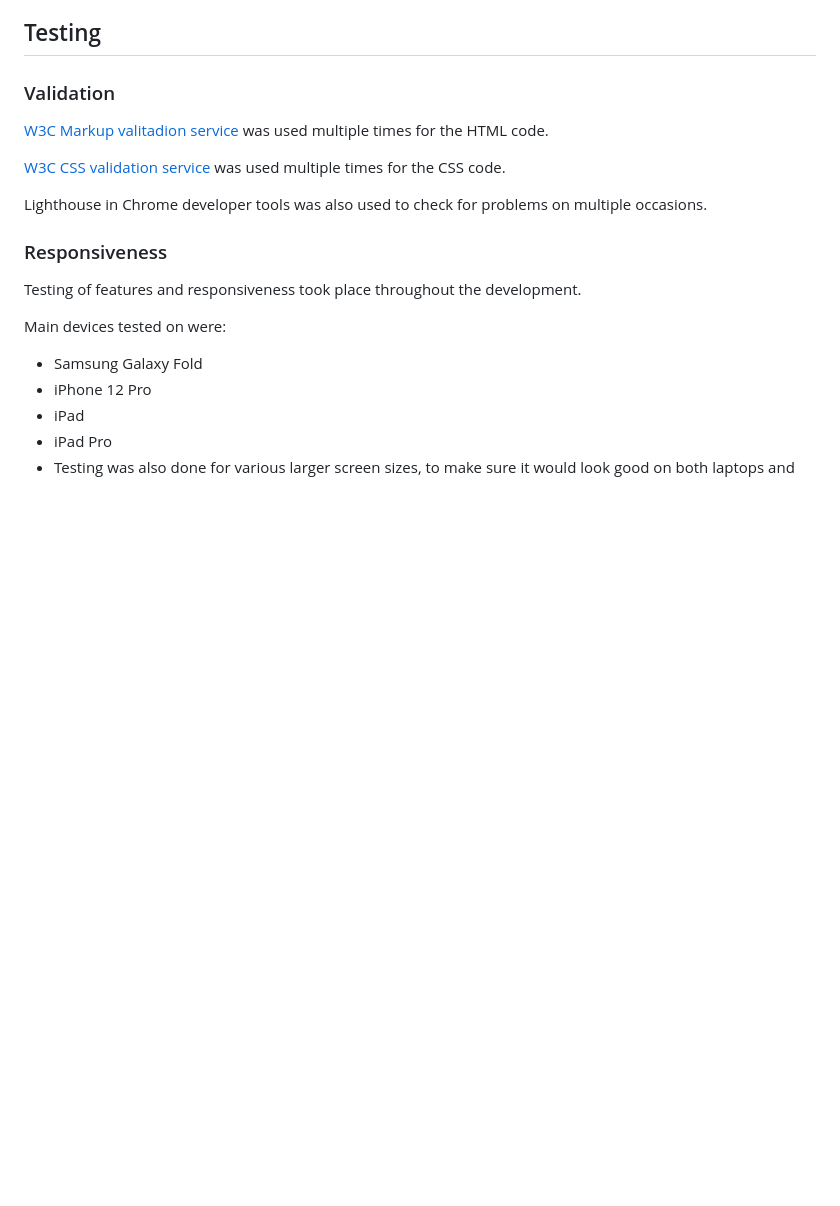
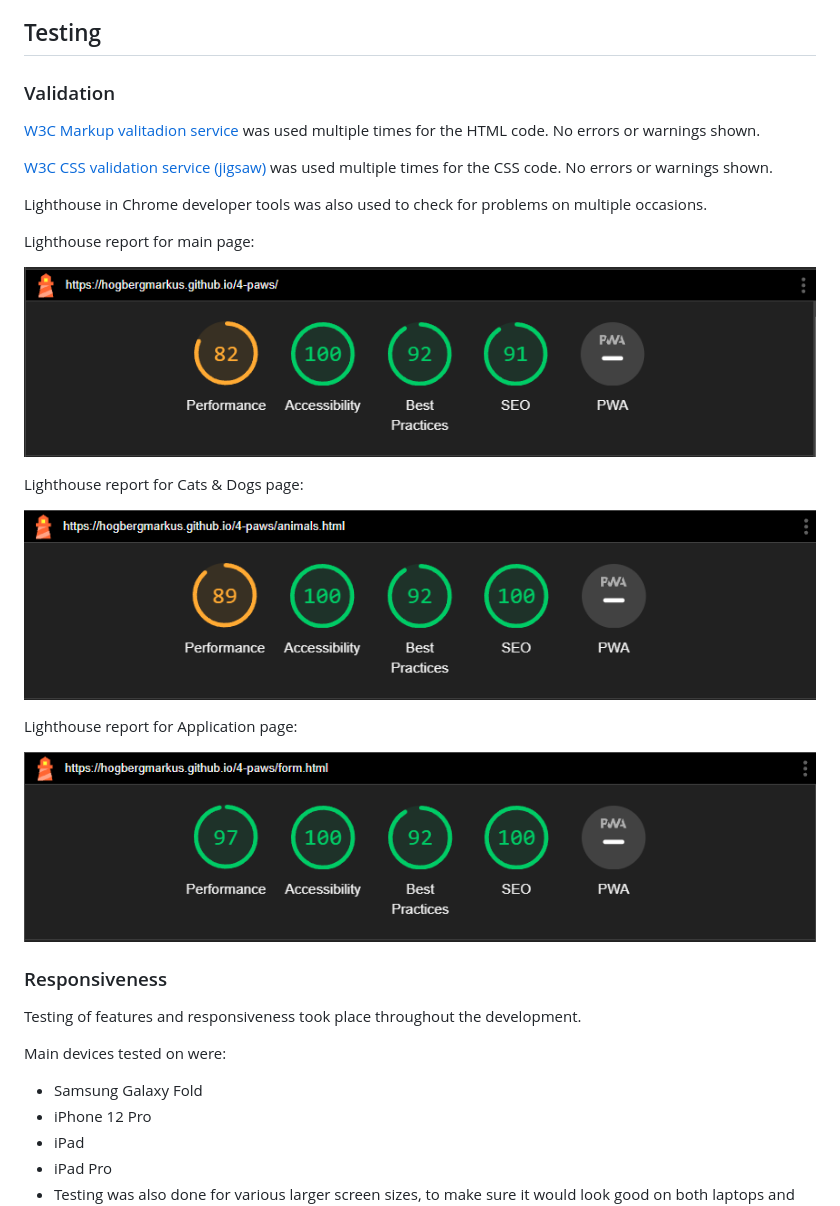
Before and after one commit to hogbergmarkus/4-paws, a Markdown page: README.md, the part around the change. GitHub-like rendering; pictures changed too: documentation/screenshots/lighthouse-animals-screenshot.png (added), documentation/screenshots/lighthouse-form-screenshot.png (added), documentation/screenshots/lighthouse-main-screenshot.png (added); blank space fills up the shorter version.

Commit message:
Add lighthouse report to Validation in README.md

```diff
--- a/README.md
+++ b/README.md
@@ -277,11 +277,23 @@ JavaScript taken from [Font Awesome](https://fontawesome.com/) is used for the i
 
 ### Validation
 
-[W3C Markup valitadion service](https://validator.w3.org/#validate_by_input) was used multiple times for the HTML code.
+[W3C Markup valitadion service](https://validator.w3.org/#validate_by_input) was used multiple times for the HTML code. No errors or warnings shown.
 
-[W3C CSS validation service](https://jigsaw.w3.org/css-validator/#validate_by_input) was used multiple times for the CSS code.
+[W3C CSS validation service (jigsaw)](https://jigsaw.w3.org/css-validator/#validate_by_input) was used multiple times for the CSS code. No errors or warnings shown.
 
 Lighthouse in Chrome developer tools was also used to check for problems on multiple occasions.
+
+Lighthouse report for main page:
+
+![Lighthouse main page](documentation/screenshots/lighthouse-main-screenshot.png)
+
+Lighthouse report for Cats & Dogs page:
+
+![Lighthouse animals](documentation/screenshots/lighthouse-animals-screenshot.png)
+
+Lighthouse report for Application page:
+
+![Lighthouse applications](documentation/screenshots/lighthouse-form-screenshot.png)
 
 ### Responsiveness
 
```
